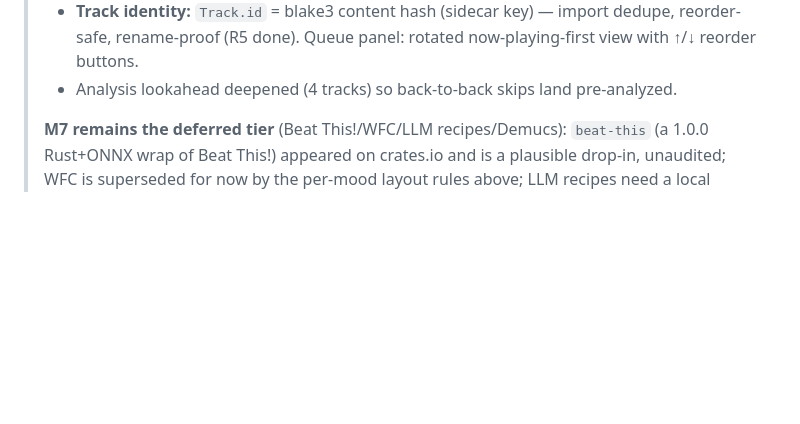
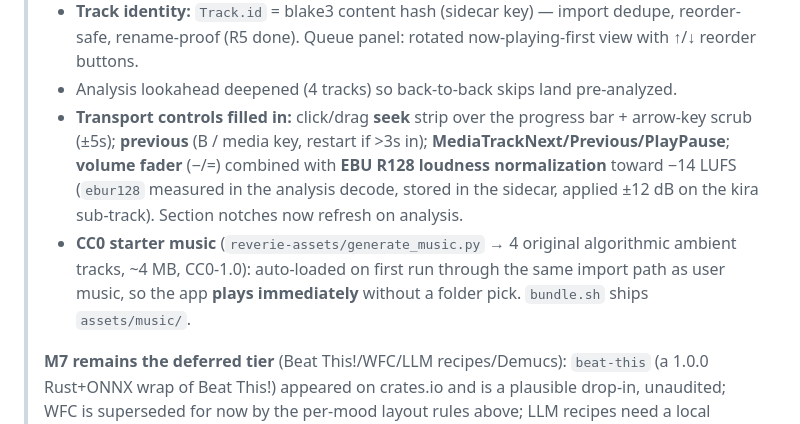
Before and after one commit to localgpt-app/localgpt-verse, a Markdown page: PLAN.md, the part around the change. Drawn GitHub-style; blank space fills up the shorter version.

Commit message:
docs(reverie): PLAN follow-up — transport controls + CC0 starter music

```diff
--- a/PLAN.md
+++ b/PLAN.md
@@ -159,6 +159,16 @@ attribution already wired through the manifest → Credits screen.
 >   now-playing-first view with ↑/↓ reorder buttons.
 > - Analysis lookahead deepened (4 tracks) so back-to-back skips land
 >   pre-analyzed.
+> - **Transport controls filled in:** click/drag **seek** strip over the
+>   progress bar + arrow-key scrub (±5s); **previous** (B / media key, restart
+>   if >3s in); **MediaTrackNext/Previous/PlayPause**; **volume fader** (−/=)
+>   combined with **EBU R128 loudness normalization** toward −14 LUFS
+>   (`ebur128` measured in the analysis decode, stored in the sidecar, applied
+>   ±12 dB on the kira sub-track). Section notches now refresh on analysis.
+> - **CC0 starter music** (`reverie-assets/generate_music.py` → 4 original
+>   algorithmic ambient tracks, ~4 MB, CC0-1.0): auto-loaded on first run
+>   through the same import path as user music, so the app **plays
+>   immediately** without a folder pick. `bundle.sh` ships `assets/music/`.
 >
 > **M7 remains the deferred tier** (Beat This!/WFC/LLM recipes/Demucs):
 > `beat-this` (a 1.0.0 Rust+ONNX wrap of Beat This!) appeared on crates.io
```
